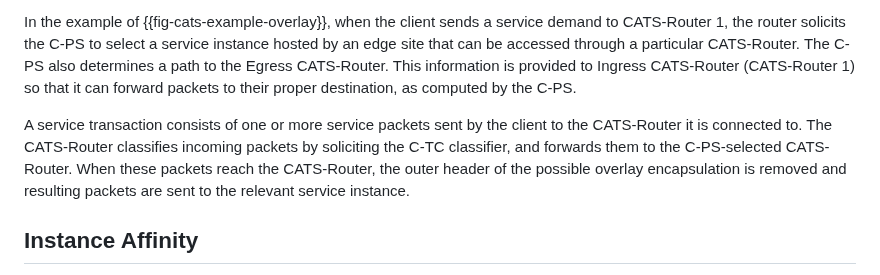
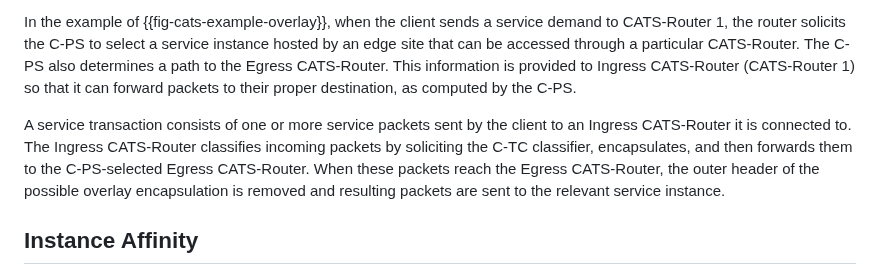
Before and after one commit to boucadair/CATS-framework, a Markdown page: draft-ldbc-cats-framework.md, the part around the change. GitHub-like rendering.

```diff
--- a/draft-ldbc-cats-framework.md
+++ b/draft-ldbc-cats-framework.md
@@ -333,7 +333,7 @@ This document does not specify any algorithm for path computation and selection
 In the example of {{fig-cats-example-overlay}}, when the client sends a service demand to CATS-Router 1, the router solicits
 the C-PS to select a service instance hosted by an edge site that can be accessed through a particular CATS-Router. The C-PS also determines a path to the Egress CATS-Router. This information is provided to Ingress CATS-Router (CATS-Router 1) so that it can forward packets to their proper destination, as computed by the C-PS.
 
-A service transaction consists of one or more service packets sent by the client to the CATS-Router it is connected to. The CATS-Router classifies incoming packets by soliciting the C-TC classifier, and forwards them to the C-PS-selected  CATS-Router. When these packets reach the CATS-Router, the outer header of the possible overlay encapsulation is removed and resulting packets are sent to the relevant service instance.
+A service transaction consists of one or more service packets sent by the client to an Ingress CATS-Router it is connected to. The Ingress CATS-Router classifies incoming packets by soliciting the C-TC classifier, encapsulates, and then forwards them to the C-PS-selected  Egress CATS-Router. When these packets reach the Egress CATS-Router, the outer header of the possible overlay encapsulation is removed and resulting packets are sent to the relevant service instance.
 
 ## Instance Affinity
 
```
